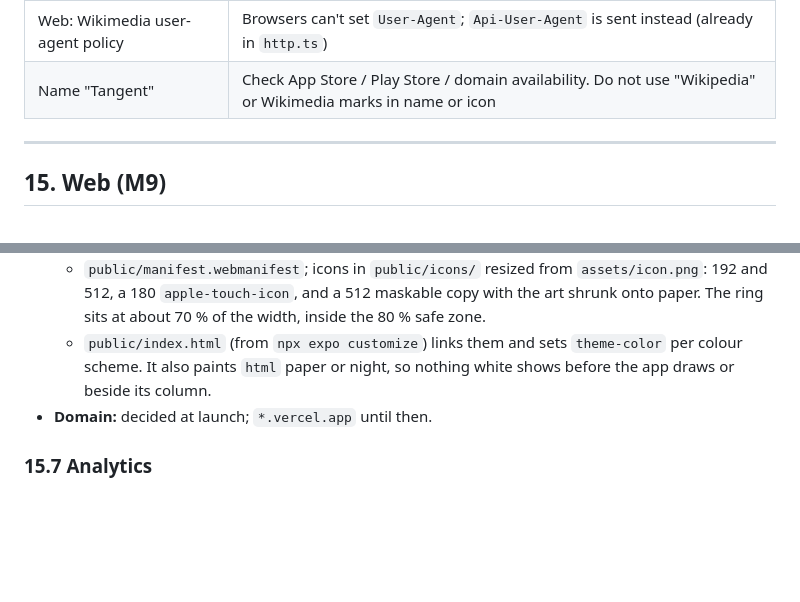
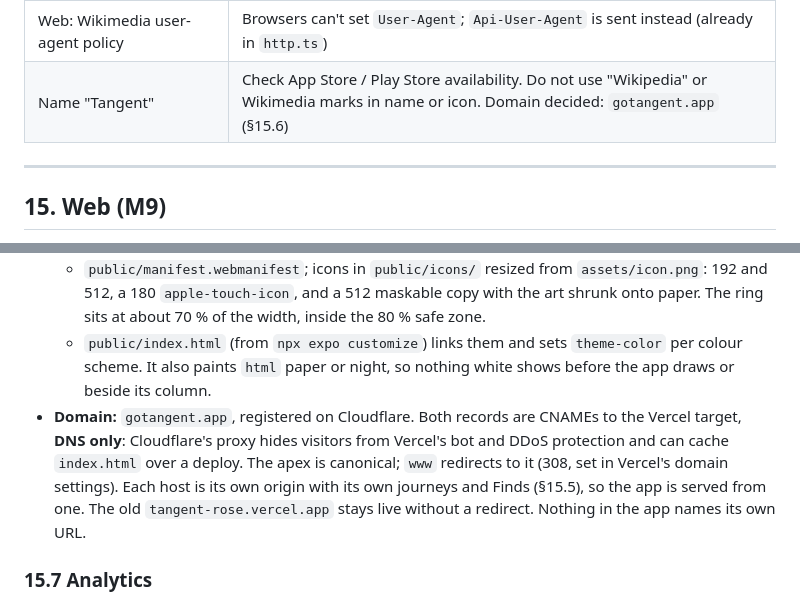
Before and after one commit to prathamudeshmukh/wikiweb, a Markdown page: SPEC.md, 2 parts joined by grey strips. Drawn GitHub-style; blank space fills up the shorter version.

Commit message:
docs: record gotangent.app as the web domain
Closes #16.

Co-Authored-By: Claude Opus 5.5 <noreply@anthropic.com>

```diff
--- a/SPEC.md
+++ b/SPEC.md
@@ -619,7 +619,7 @@ Target ≥ 80 % coverage; TDD for `content/`, `wiki-api/`, `journeys/`.
 | Web: browser gestures feel worse than native | Edge guard + `touch-action`; judged by §15.11 point 2 |
 | Web: Safari evicts site data (7-day cap without interaction for non-installed sites) | Journeys could vanish for rare visitors. Installing to the home screen avoids the cap; say so if it shows up in `app_error`s |
 | Web: Wikimedia user-agent policy | Browsers can't set `User-Agent`; `Api-User-Agent` is sent instead (already in `http.ts`) |
-| Name "Tangent" | Check App Store / Play Store / domain availability. Do not use "Wikipedia" or Wikimedia marks in name or icon |
+| Name "Tangent" | Check App Store / Play Store availability. Do not use "Wikipedia" or Wikimedia marks in name or icon. Domain decided: `gotangent.app` (§15.6) |
 
 ---
 
@@ -679,7 +679,7 @@ The app fetches `page/mobile-html` as on native, then renders it in `<iframe san
 - **Installable:** a web manifest (name, existing icon set, paper/night theme colours, `display: standalone`, portrait). No service worker.
   - `public/manifest.webmanifest`; icons in `public/icons/` resized from `assets/icon.png`: 192 and 512, a 180 `apple-touch-icon`, and a 512 maskable copy with the art shrunk onto paper. The ring sits at about 70 % of the width, inside the 80 % safe zone.
   - `public/index.html` (from `npx expo customize`) links them and sets `theme-color` per colour scheme. It also paints `html` paper or night, so nothing white shows before the app draws or beside its column.
-- **Domain:** decided at launch; `*.vercel.app` until then.
+- **Domain:** `gotangent.app`, registered on Cloudflare. Both records are CNAMEs to the Vercel target, **DNS only**: Cloudflare's proxy hides visitors from Vercel's bot and DDoS protection and can cache `index.html` over a deploy. The apex is canonical; `www` redirects to it (308, set in Vercel's domain settings). Each host is its own origin with its own journeys and Finds (§15.5), so the app is served from one. The old `tangent-rose.vercel.app` stays live without a redirect. Nothing in the app names its own URL.
 
 ### 15.7 Analytics
 Same PostHog project, events and privacy rule as §11, sent with `posthog-js` (`posthogWeb.ts`; `connectPostHog(.web).ts` picks the client per platform, `createAnalytics` keeps the dev/no-key choice for both).
```
